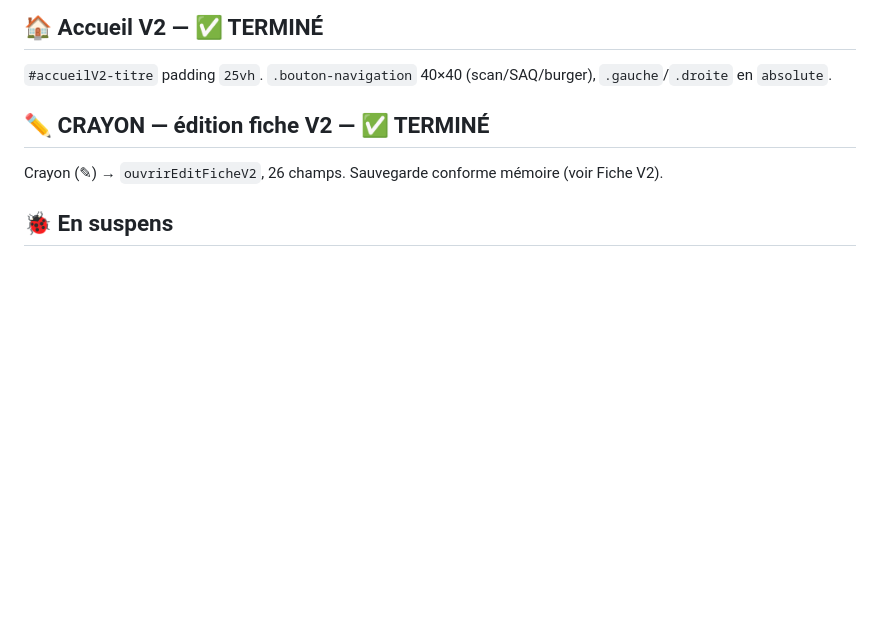
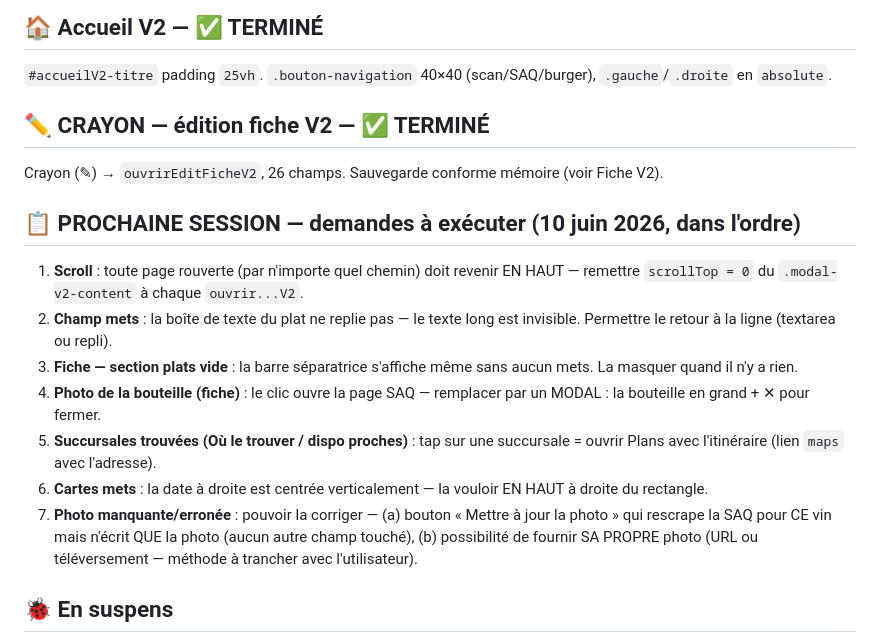
Before and after one commit to ngjcpvino/dionysos, a Markdown page: Mise a jour du 11 juin 2026.md, the part around the change. Drawn GitHub-style; blank space fills up the shorter version.

```diff
--- a/Mise a jour du 11 juin 2026.md
+++ b/Mise a jour du 11 juin 2026.md
@@ -134,6 +134,15 @@ S'ouvrent depuis la mémoire. Boire : plat facultatif, verres grisés sans plat,
 ## ✏️ CRAYON — édition fiche V2 — ✅ TERMINÉ
 Crayon (✎) → `ouvrirEditFicheV2`, 26 champs. Sauvegarde conforme mémoire (voir Fiche V2).
 
+## 📋 PROCHAINE SESSION — demandes à exécuter (10 juin 2026, dans l'ordre)
+1. **Scroll** : toute page rouverte (par n'importe quel chemin) doit revenir EN HAUT — remettre `scrollTop = 0` du `.modal-v2-content` à chaque `ouvrir...V2`.
+2. **Champ mets** : la boîte de texte du plat ne replie pas — le texte long est invisible. Permettre le retour à la ligne (textarea ou repli).
+3. **Fiche — section plats vide** : la barre séparatrice s'affiche même sans aucun mets. La masquer quand il n'y a rien.
+4. **Photo de la bouteille (fiche)** : le clic ouvre la page SAQ — remplacer par un MODAL : la bouteille en grand + ✕ pour fermer.
+5. **Succursales trouvées (Où le trouver / dispo proches)** : tap sur une succursale = ouvrir Plans avec l'itinéraire (lien `maps` avec l'adresse).
+6. **Cartes mets** : la date à droite est centrée verticalement — la vouloir EN HAUT à droite du rectangle.
+7. **Photo manquante/erronée** : pouvoir la corriger — (a) bouton « Mettre à jour la photo » qui rescrape la SAQ pour CE vin mais n'écrit QUE la photo (aucun autre champ touché), (b) possibilité de fournir SA PROPRE photo (URL ou téléversement — méthode à trancher avec l'utilisateur).
+
 ## 🐞 En suspens
 - **Vue emplacements V1 instable** : un filtre renvoie parfois une bouteille de moins. D'où la vérif réelle finale à l'Arrivée.
 - **Découpage des JS** (proposé, non tranché, pas tout de suite) : socle / navigation / scan / actions / pages / fiche — `scripts-scanner-v2.js` est un fourre-tout. **Même exercice voulu pour `Code.gs`** (lecture / écriture / SAQ / historique / utilitaires).
```
